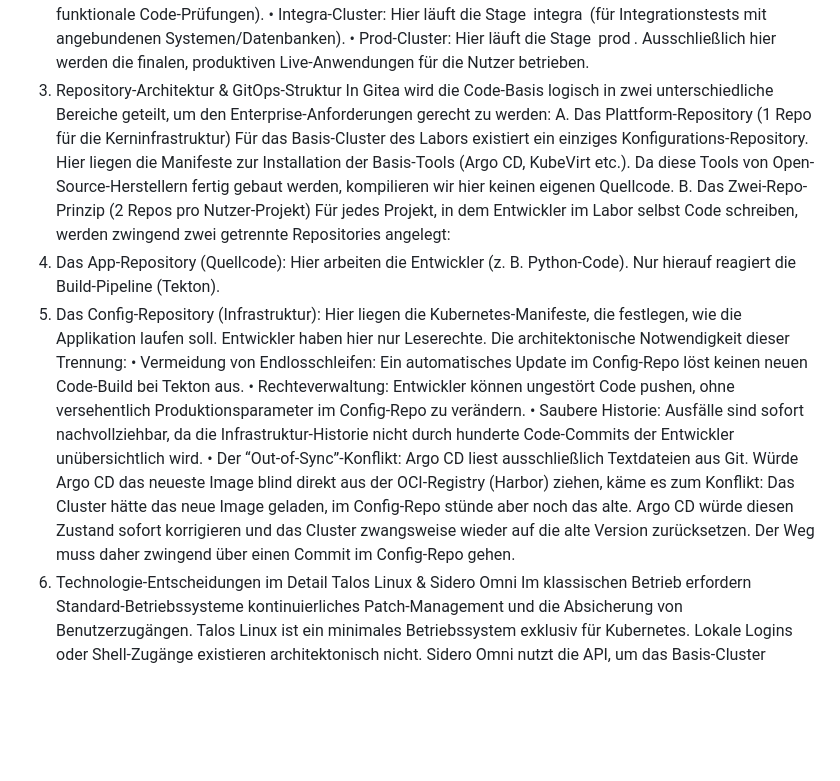
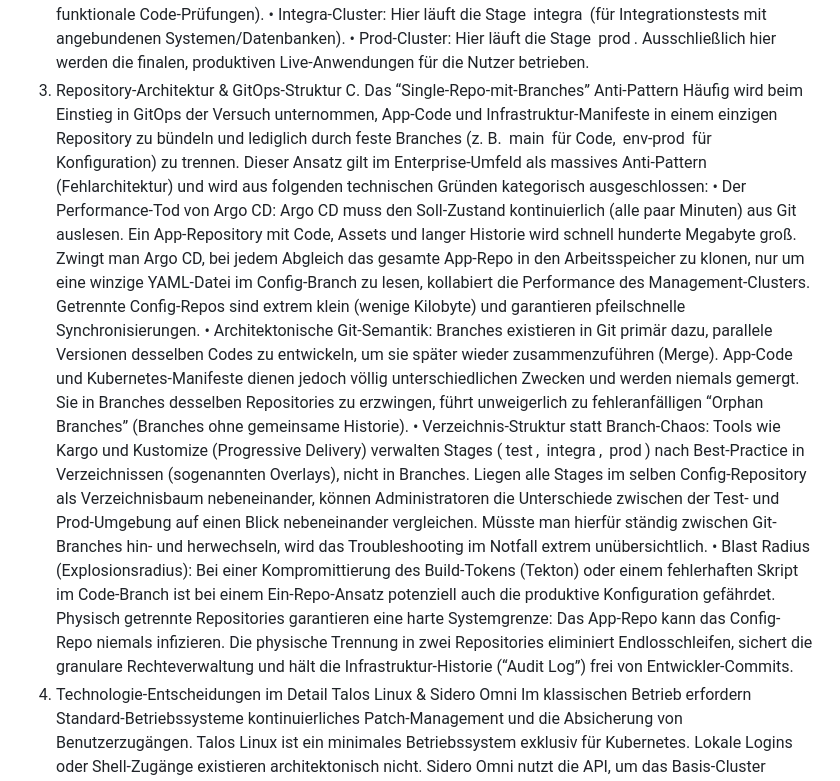
Before and after one commit to larsrmk/dev, a Markdown page: konzept.md, the part around the change. Drawn GitHub-style; blank space fills up the shorter version.

Commit message:
konzept.md aktualisieren

```diff
--- a/konzept.md
+++ b/konzept.md
@@ -16,18 +16,13 @@ Sobald das Basis-Cluster operativ ist, werden über KubeVirt drei getrennte, vir
 •	Integra-Cluster: Hier läuft die Stage  integra  (für Integrationstests mit angebundenen Systemen/Datenbanken).
 •	Prod-Cluster: Hier läuft die Stage  prod . Ausschließlich hier werden die finalen, produktiven Live-Anwendungen für die Nutzer betrieben.
 3. Repository-Architektur & GitOps-Struktur
-In Gitea wird die Code-Basis logisch in zwei unterschiedliche Bereiche geteilt, um den Enterprise-Anforderungen gerecht zu werden:
-A. Das Plattform-Repository (1 Repo für die Kerninfrastruktur)
-Für das Basis-Cluster des Labors existiert ein einziges Konfigurations-Repository. Hier liegen die Manifeste zur Installation der Basis-Tools (Argo CD, KubeVirt etc.). Da diese Tools von Open-Source-Herstellern fertig gebaut werden, kompilieren wir hier keinen eigenen Quellcode.
-B. Das Zwei-Repo-Prinzip (2 Repos pro Nutzer-Projekt)
-Für jedes Projekt, in dem Entwickler im Labor selbst Code schreiben, werden zwingend zwei getrennte Repositories angelegt:
-1.	Das App-Repository (Quellcode): Hier arbeiten die Entwickler (z. B. Python-Code). Nur hierauf reagiert die Build-Pipeline (Tekton).
-2.	Das Config-Repository (Infrastruktur): Hier liegen die Kubernetes-Manifeste, die festlegen, wie die Applikation laufen soll. Entwickler haben hier nur Leserechte.
-Die architektonische Notwendigkeit dieser Trennung:
-•	Vermeidung von Endlosschleifen: Ein automatisches Update im Config-Repo löst keinen neuen Code-Build bei Tekton aus.
-•	Rechteverwaltung: Entwickler können ungestört Code pushen, ohne versehentlich Produktionsparameter im Config-Repo zu verändern.
-•	Saubere Historie: Ausfälle sind sofort nachvollziehbar, da die Infrastruktur-Historie nicht durch hunderte Code-Commits der Entwickler unübersichtlich wird.
-•	Der “Out-of-Sync”-Konflikt: Argo CD liest ausschließlich Textdateien aus Git. Würde Argo CD das neueste Image blind direkt aus der OCI-Registry (Harbor) ziehen, käme es zum Konflikt: Das Cluster hätte das neue Image geladen, im Config-Repo stünde aber noch das alte. Argo CD würde diesen Zustand sofort korrigieren und das Cluster zwangsweise wieder auf die alte Version zurücksetzen. Der Weg muss daher zwingend über einen Commit im Config-Repo gehen.
+C. Das “Single-Repo-mit-Branches” Anti-Pattern
+Häufig wird beim Einstieg in GitOps der Versuch unternommen, App-Code und Infrastruktur-Manifeste in einem einzigen Repository zu bündeln und lediglich durch feste Branches (z. B.  main  für Code,  env-prod  für Konfiguration) zu trennen. Dieser Ansatz gilt im Enterprise-Umfeld als massives Anti-Pattern (Fehlarchitektur) und wird aus folgenden technischen Gründen kategorisch ausgeschlossen:
+•	Der Performance-Tod von Argo CD: Argo CD muss den Soll-Zustand kontinuierlich (alle paar Minuten) aus Git auslesen. Ein App-Repository mit Code, Assets und langer Historie wird schnell hunderte Megabyte groß. Zwingt man Argo CD, bei jedem Abgleich das gesamte App-Repo in den Arbeitsspeicher zu klonen, nur um eine winzige YAML-Datei im Config-Branch zu lesen, kollabiert die Performance des Management-Clusters. Getrennte Config-Repos sind extrem klein (wenige Kilobyte) und garantieren pfeilschnelle Synchronisierungen.
+•	Architektonische Git-Semantik: Branches existieren in Git primär dazu, parallele Versionen desselben Codes zu entwickeln, um sie später wieder zusammenzuführen (Merge). App-Code und Kubernetes-Manifeste dienen jedoch völlig unterschiedlichen Zwecken und werden niemals gemergt. Sie in Branches desselben Repositories zu erzwingen, führt unweigerlich zu fehleranfälligen “Orphan Branches” (Branches ohne gemeinsame Historie).
+•	Verzeichnis-Struktur statt Branch-Chaos: Tools wie Kargo und Kustomize (Progressive Delivery) verwalten Stages ( test ,  integra ,  prod ) nach Best-Practice in Verzeichnissen (sogenannten Overlays), nicht in Branches. Liegen alle Stages im selben Config-Repository als Verzeichnisbaum nebeneinander, können Administratoren die Unterschiede zwischen der Test- und Prod-Umgebung auf einen Blick nebeneinander vergleichen. Müsste man hierfür ständig zwischen Git-Branches hin- und herwechseln, wird das Troubleshooting im Notfall extrem unübersichtlich.
+•	Blast Radius (Explosionsradius): Bei einer Kompromittierung des Build-Tokens (Tekton) oder einem fehlerhaften Skript im Code-Branch ist bei einem Ein-Repo-Ansatz potenziell auch die produktive Konfiguration gefährdet. Physisch getrennte Repositories garantieren eine harte Systemgrenze: Das App-Repo kann das Config-Repo niemals infizieren.
+Die physische Trennung in zwei Repositories eliminiert Endlosschleifen, sichert die granulare Rechteverwaltung und hält die Infrastruktur-Historie (“Audit Log”) frei von Entwickler-Commits.
 4. Technologie-Entscheidungen im Detail
 Talos Linux & Sidero Omni
 Im klassischen Betrieb erfordern Standard-Betriebssysteme kontinuierliches Patch-Management und die Absicherung von Benutzerzugängen. Talos Linux ist ein minimales Betriebssystem exklusiv für Kubernetes. Lokale Logins oder Shell-Zugänge existieren architektonisch nicht. Sidero Omni nutzt die API, um das Basis-Cluster vollautomatisch zu provisionieren.
```
